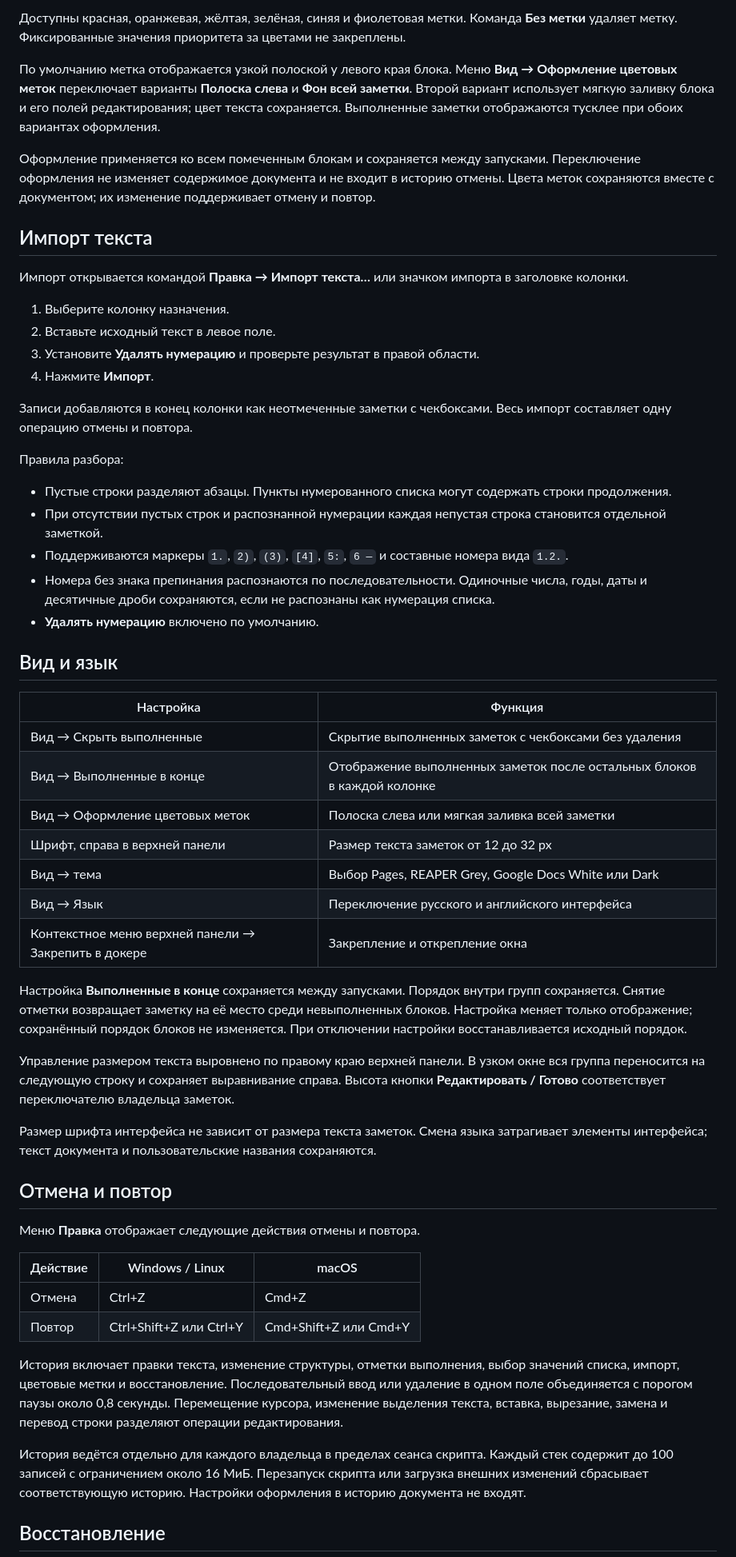
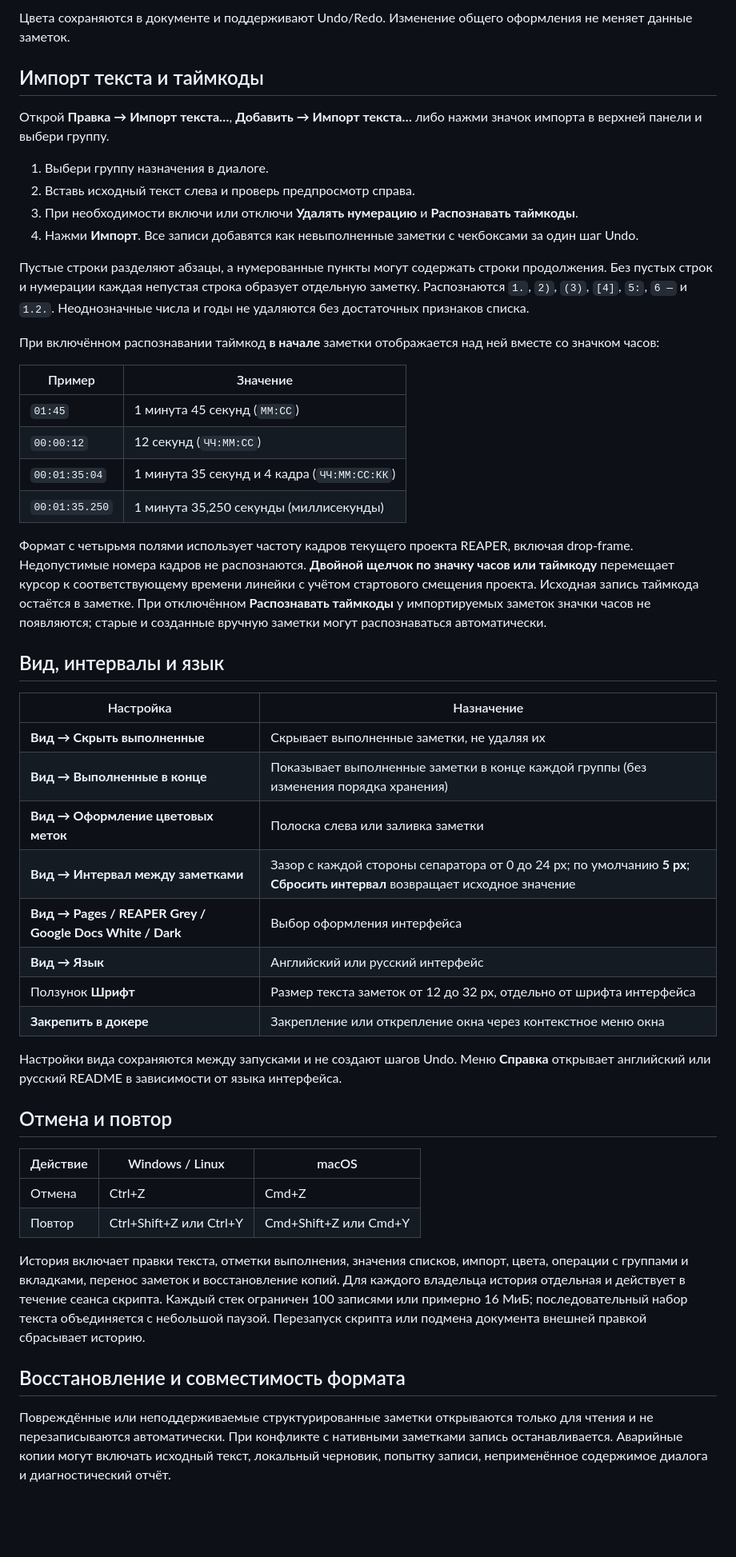
Before and after one commit to patch-34/reanotepad, a Markdown page: README_RU.md, the part around one of its changes. Shown at 80% size. Rendered like a GitHub page; blank space fills up the shorter version.

```diff
--- a/README_RU.md
+++ b/README_RU.md
@@ -103,59 +80,53 @@ ReaImGui устанавливается через [ReaPack](https://reapack.com
 
-Доступны красная, оранжевая, жёлтая, зелёная, синяя и фиолетовая метки. Команда **Без метки** удаляет метку. Фиксированные значения приоритета за цветами не закреплены.
+Цвета сохраняются в документе и поддерживают Undo/Redo. Изменение общего оформления не меняет данные заметок.
 
-По умолчанию метка отображается узкой полоской у левого края блока. Меню **Вид → Оформление цветовых меток** переключает варианты **Полоска слева** и **Фон всей заметки**. Второй вариант использует мягкую заливку блока и его полей редактирования; цвет текста сохраняется. Выполненные заметки отображаются тусклее при обоих вариантах оформления.
+## Импорт текста и таймкоды
 
-Оформление применяется ко всем помеченным блокам и сохраняется между запусками. Переключение оформления не изменяет содержимое документа и не входит в историю отмены. Цвета меток сохраняются вместе с документом; их изменение поддерживает отмену и повтор.
+Открой **Правка → Импорт текста…**, **Добавить → Импорт текста…** либо нажми значок импорта в верхней панели и выбери группу.
 
-## Импорт текста
+1. Выбери группу назначения в диалоге.
+2. Вставь исходный текст слева и проверь предпросмотр справа.
+3. При необходимости включи или отключи **Удалять нумерацию** и **Распознавать таймкоды**.
+4. Нажми **Импорт**. Все записи добавятся как невыполненные заметки с чекбоксами за один шаг Undo.
 
-Импорт открывается командой **Правка → Импорт текста…** или значком импорта в заголовке колонки.
+Пустые строки разделяют абзацы, а нумерованные пункты могут содержать строки продолжения. Без пустых строк и нумерации каждая непустая строка образует отдельную заметку. Распознаются `1.`, `2)`, `(3)`, `[4]`, `5:`, `6 —` и `1.2.`. Неоднозначные числа и годы не удаляются без достаточных признаков списка.
 
-1. Выберите колонку назначения.
-2. Вставьте исходный текст в левое поле.
-3. Установите **Удалять нумерацию** и проверьте результат в правой области.
-4. Нажмите **Импорт**.
+При включённом распознавании таймкод **в начале** заметки отображается над ней вместе со значком часов:
 
-Записи добавляются в конец колонки как неотмеченные заметки с чекбоксами. Весь импорт составляет одну операцию отмены и повтора.
+| Пример | Значение |
+| --- | --- |
+| `01:45` | 1 минута 45 секунд (`ММ:СС`) |
+| `00:00:12` | 12 секунд (`ЧЧ:ММ:СС`) |
+| `00:01:35:04` | 1 минута 35 секунд и 4 кадра (`ЧЧ:ММ:СС:КК`) |
+| `00:01:35.250` | 1 минута 35,250 секунды (миллисекунды) |
 
-Правила разбора:
+Формат с четырьмя полями использует частоту кадров текущего проекта REAPER, включая drop-frame. Недопустимые номера кадров не распознаются. **Двойной щелчок по значку часов или таймкоду** перемещает курсор к соответствующему времени линейки с учётом стартового смещения проекта. Исходная запись таймкода остаётся в заметке. При отключённом **Распознавать таймкоды** у импортируемых заметок значки часов не появляются; старые и созданные вручную заметки могут распознаваться автоматически.
 
-- Пустые строки разделяют абзацы. Пункты нумерованного списка могут содержать строки продолжения.
-- При отсутствии пустых строк и распознанной нумерации каждая непустая строка становится отдельной заметкой.
-- Поддерживаются маркеры `1.`, `2)`, `(3)`, `[4]`, `5:`, `6 —` и составные номера вида `1.2.`.
-- Номера без знака препинания распознаются по последовательности. Одиночные числа, годы, даты и десятичные дроби сохраняются, если не распознаны как нумерация списка.
-- **Удалять нумерацию** включено по умолчанию.
+## Вид, интервалы и язык
 
-## Вид и язык
+| Настройка | Назначение |
+| --- | --- |
+| **Вид → Скрыть выполненные** | Скрывает выполненные заметки, не удаляя их |
+| **Вид → Выполненные в конце** | Показывает выполненные заметки в конце каждой группы (без изменения порядка хранения) |
+| **Вид → Оформление цветовых меток** | Полоска слева или заливка заметки |
+| **Вид → Интервал между заметками** | Зазор с каждой стороны сепаратора от 0 до 24 px; по умолчанию **5 px**; **Сбросить интервал** возвращает исходное значение |
+| **Вид → Pages / REAPER Grey / Google Docs White / Dark** | Выбор оформления интерфейса |
+| **Вид → Язык** | Английский или русский интерфейс |
+| Ползунок **Шрифт** | Размер текста заметок от 12 до 32 px, отдельно от шрифта интерфейса |
+| **Закрепить в докере** | Закрепление или открепление окна через контекстное меню окна |
 
-| Настройка | Функция |
-| --- | --- |
-| Вид → Скрыть выполненные | Скрытие выполненных заметок с чекбоксами без удаления |
-| Вид → Выполненные в конце | Отображение выполненных заметок после остальных блоков в каждой колонке |
-| Вид → Оформление цветовых меток | Полоска слева или мягкая заливка всей заметки |
-| Шрифт, справа в верхней панели | Размер текста заметок от 12 до 32 px |
-| Вид → тема | Выбор Pages, REAPER Grey, Google Docs White или Dark |
-| Вид → Язык | Переключение русского и английского интерфейса |
-| Контекстное меню верхней панели → Закрепить в докере | Закрепление и открепление окна |
-
-Настройка **Выполненные в конце** сохраняется между запусками. Порядок внутри групп сохраняется. Снятие отметки возвращает заметку на её место среди невыполненных блоков. Настройка меняет только отображение; сохранённый порядок блоков не изменяется. При отключении настройки восстанавливается исходный порядок.
-
-Управление размером текста выровнено по правому краю верхней панели. В узком окне вся группа переносится на следующую строку и сохраняет выравнивание справа. Высота кнопки **Редактировать / Готово** соответствует переключателю владельца заметок.
-
-Размер шрифта интерфейса не зависит от размера текста заметок. Смена языка затрагивает элементы интерфейса; текст документа и пользовательские названия сохраняются.
+Настройки вида сохраняются между запусками и не создают шагов Undo. Меню **Справка** открывает английский или русский README в зависимости от языка интерфейса.
 
 ## Отмена и повтор
-
-Меню **Правка** отображает следующие действия отмены и повтора.
 
 | Действие | Windows / Linux | macOS |
 | --- | --- | --- |
 | Отмена | Ctrl+Z | Cmd+Z |
 | Повтор | Ctrl+Shift+Z или Ctrl+Y | Cmd+Shift+Z или Cmd+Y |
 
-История включает правки текста, изменение структуры, отметки выполнения, выбор значений списка, импорт, цветовые метки и восстановление. Последовательный ввод или удаление в одном поле объединяется с порогом паузы около 0,8 секунды. Перемещение курсора, изменение выделения текста, вставка, вырезание, замена и перевод строки разделяют операции редактирования.
+История включает правки текста, отметки выполнения, значения списков, импорт, цвета, операции с группами и вкладками, перенос заметок и восстановление копий. Для каждого владельца история отдельная и действует в течение сеанса скрипта. Каждый стек ограничен 100 записями или примерно 16 МиБ; последовательный набор текста объединяется с небольшой паузой. Перезапуск скрипта или подмена документа внешней правкой сбрасывает историю.
 
-История ведётся отдельно для каждого владельца в пределах сеанса скрипта. Каждый стек содержит до 100 записей с ограничением около 16 МиБ. Перезапуск скрипта или загрузка внешних изменений сбрасывает соответствующую историю. Настройки оформления в историю документа не входят.
+## Восстановление и совместимость формата
 
-## Восстановление
+Повреждённые или неподдерживаемые структурированные заметки открываются только для чтения и не перезаписываются автоматически. При конфликте с нативными заметками запись останавливается. Аварийные копии могут включать исходный текст, локальный черновик, попытку записи, неприменённое содержимое диалога и диагностический отчёт.
 
```
Also changed, not shown: other parts of README_RU.md (+41 -75 lines), README.md (+68 -108 lines), assets/screenshot.png, 1 other file.
